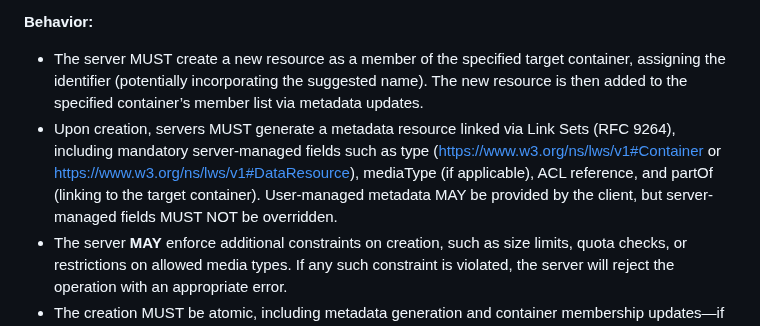
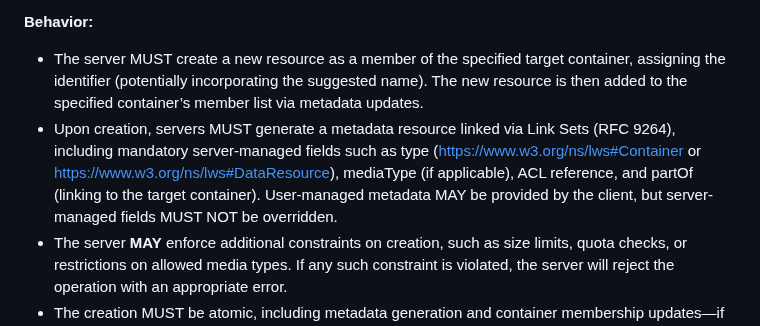
Before and after one commit to w3c/lws-protocol, a Markdown page: lws10-core/Operations/create-resource.md, the part around the change. GitHub-like rendering.

```diff
--- a/lws10-core/Operations/create-resource.md
+++ b/lws10-core/Operations/create-resource.md
@@ -9,7 +9,7 @@ The *create resource* operation requests the creation of a new resource on the s
 
 **Behavior:**
 * The server MUST create a new resource as a member of the specified target container, assigning the identifier (potentially incorporating the suggested name). The new resource is then added to the specified container’s member list via metadata updates.
-* Upon creation, servers MUST generate a metadata resource linked via Link Sets (RFC 9264), including mandatory server-managed fields such as type (https://www.w3.org/ns/lws/v1#Container or https://www.w3.org/ns/lws/v1#DataResource), mediaType (if applicable), ACL reference, and partOf (linking to the target container). User-managed metadata MAY be provided by the client, but server-managed fields MUST NOT be overridden.
+* Upon creation, servers MUST generate a metadata resource linked via Link Sets (RFC 9264), including mandatory server-managed fields such as type (https://www.w3.org/ns/lws#Container or https://www.w3.org/ns/lws#DataResource), mediaType (if applicable), ACL reference, and partOf (linking to the target container). User-managed metadata MAY be provided by the client, but server-managed fields MUST NOT be overridden.
 * The server **MAY** enforce additional constraints on creation, such as size limits, quota checks, or restrictions on allowed media types. If any such constraint is violated, the server will reject the operation with an appropriate error.
 * The creation MUST be atomic, including metadata generation and container membership updates—if any step fails, no new resource or metadata is created (or any partial artifacts are cleaned up). The identifier of the newly created resource **MUST** be returned to the client (so the client knows how to refer to it).
 
```
Also changed, not shown: lws10-core/Rest-Binding/metadata.md (+3 -3 lines), lws10-core/Rest-Binding/rest-read-resource.md (+2 -2 lines).
